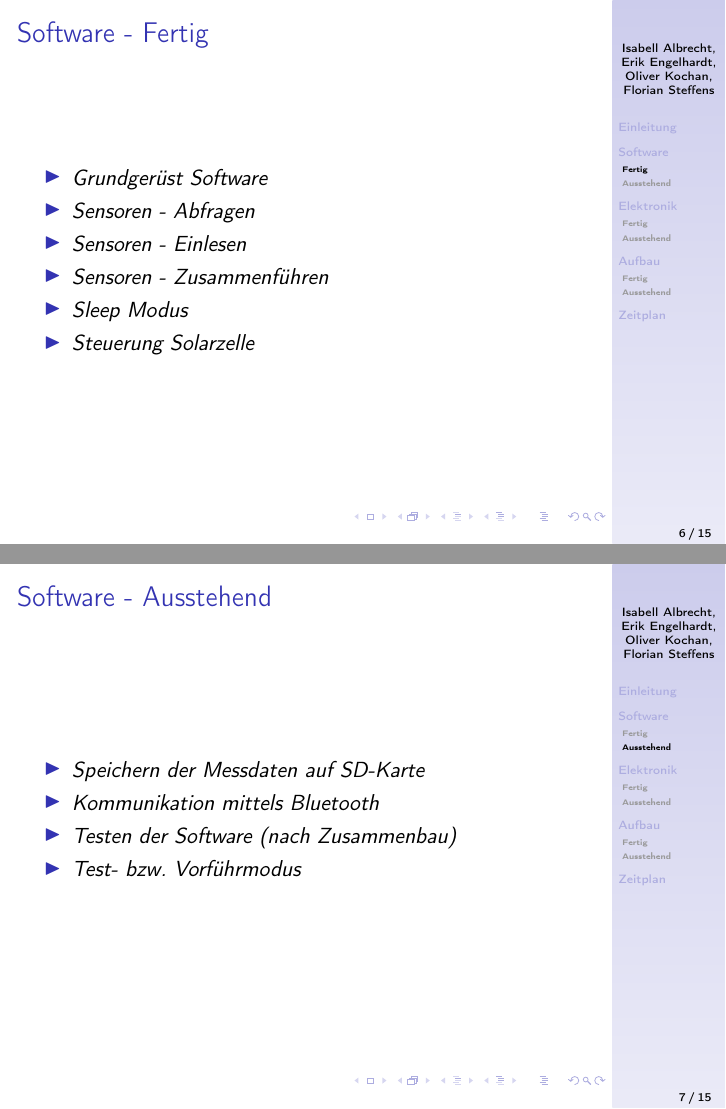
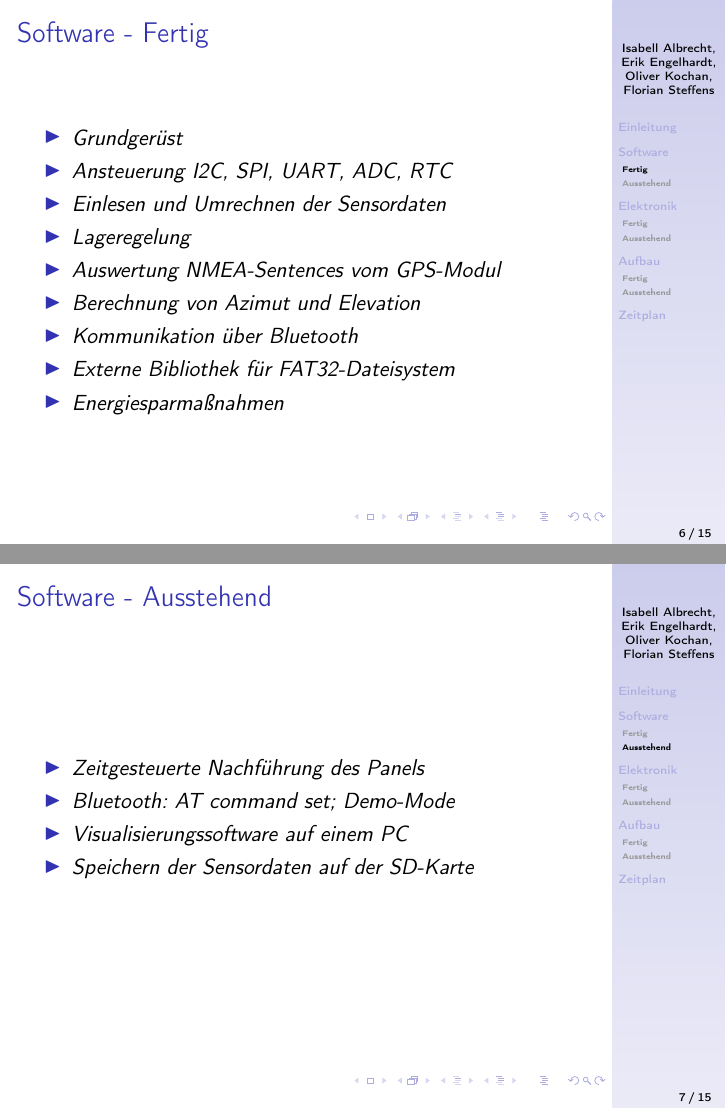
Before and after one commit to HAW-MeS-W19-STP-1a/Zwischenpr-sentation, LaTeX slides (vorstellung/presentation.tex): pages 6 and 7 of 15, joined at a grey line. Compiled offline with pdfLaTeX; the source files are stored in an older character set and shown here as Unicode.

Commit message:
Fortschritt Software

```diff
--- a/vorstellung/presentation.tex
+++ b/vorstellung/presentation.tex
@@ -157,30 +157,27 @@
 \begin{frame}
   \frametitle{Software - Fertig}
   \begin{itemize}
-  	\item \emph{Grundgerüst Software}
-  	\item \emph{Sensoren - Abfragen}
-  	\item \emph{Sensoren - Einlesen}
-  	\item \emph{Sensoren - Zusammenführen}
-  	\item \emph{Sleep Modus}
-  	\item \emph{Steuerung Solarzelle}
-
+  	\item \emph{Grundgerüst}
+    \item \emph{Ansteuerung I2C, SPI, UART, ADC, RTC}
+  	\item \emph{Einlesen und Umrechnen der Sensordaten}
+    \item \emph{Lageregelung}
+  	\item \emph{Auswertung NMEA-Sentences vom GPS-Modul}
+    \item \emph{Berechnung von Azimut und Elevation}
+    \item \emph{Kommunikation über Bluetooth}
+    \item \emph{Externe Bibliothek für FAT32-Dateisystem}
+    \item \emph{Energiesparmaßnahmen}
   \end{itemize}
 \end{frame}
 \subsection{Ausstehend}
 \begin{frame}
   \frametitle{Software - Ausstehend}
   \begin{itemize}
-  	\item \emph{Speichern der Messdaten auf SD-Karte}
-  	\item \emph{Kommunikation mittels Bluetooth}
-  	\item \emph{Testen der Software (nach Zusammenbau)}
-  	\item \emph{Test- bzw. Vorführmodus}
+    \item \emph{Zeitgesteuerte Nachführung des Panels}
+  	\item \emph{Bluetooth: AT command set; Demo-Mode}
+    \item \emph{Visualisierungssoftware auf einem PC}
+    \item \emph{Speichern der Sensordaten auf der SD-Karte}
    \end{itemize}
 \end{frame}
-%\section{Konzept} %keine Ahnung, was ich hier schreiben soll :)
-% - Blockschaltbild
-%\begin{frame}
-  %\frametitle{Folie 1}
-  %\emph{Diese Wetterstation wird sehr gut.}
 
 %\end{frame}
 \section{Elektronik}
```
Also changed, not shown: vorstellung/presentation.pdf.
